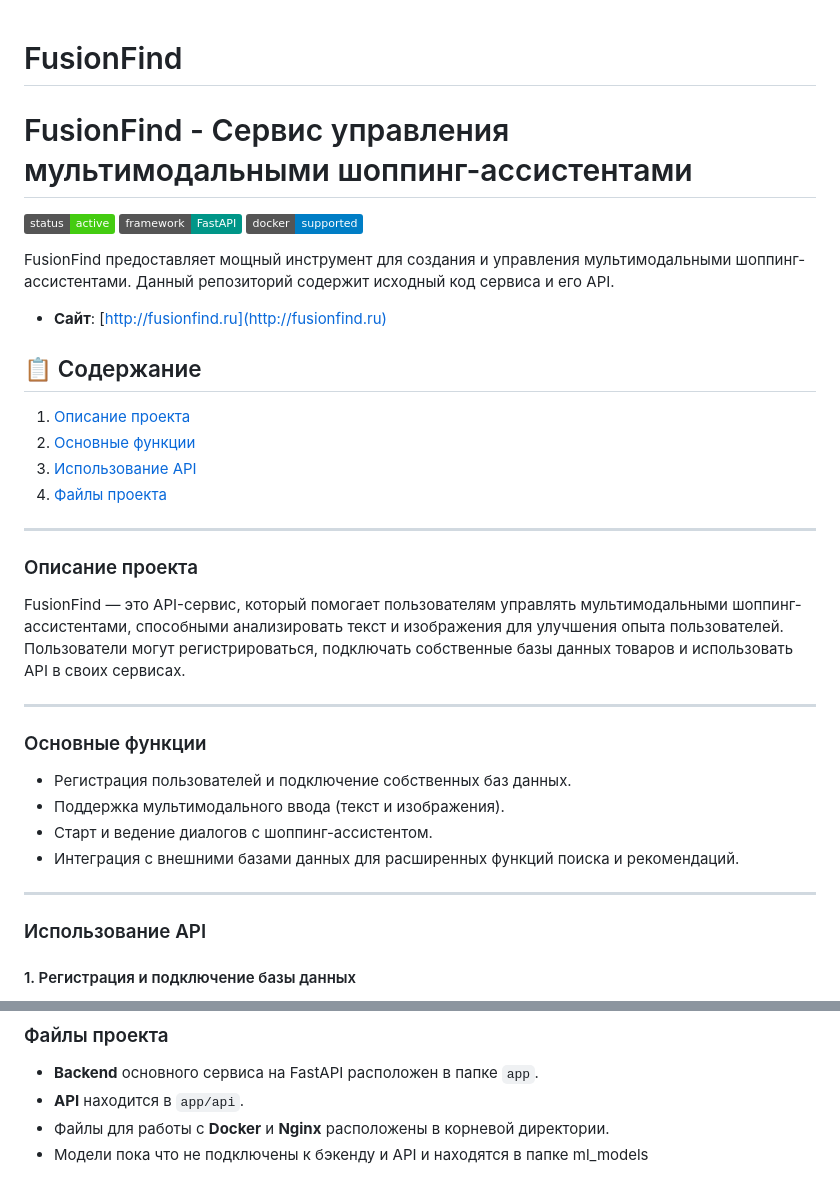
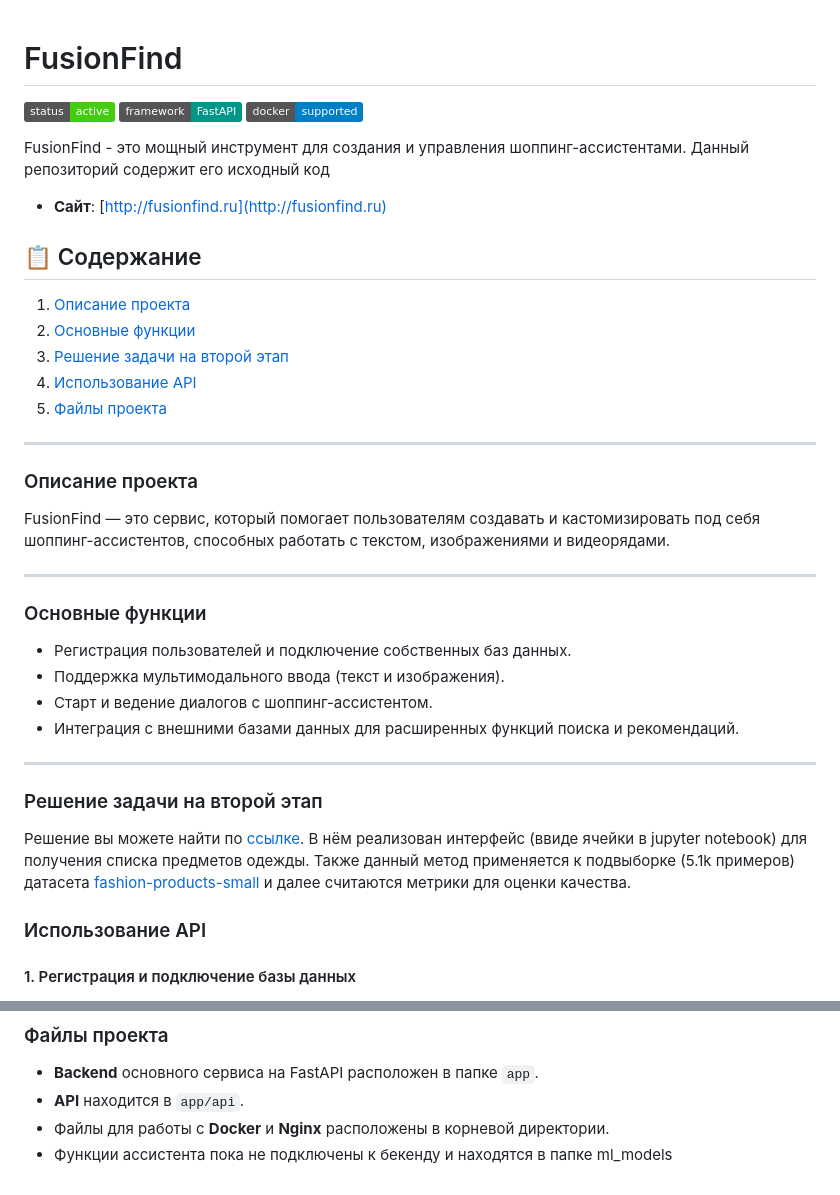
Before and after one commit to kirill3005/FusionFind, a Markdown page: README.md, 2 parts joined by grey strips. Rendered like a GitHub page; badges without logos.

```diff
--- a/README.md
+++ b/README.md
@@ -1,27 +1,26 @@
 # FusionFind
 
-
-# FusionFind - Сервис управления мультимодальными шоппинг-ассистентами
 
 [![Status](https://img.shields.io/badge/status-active-brightgreen)](http://fusionfind.ru)
 [![FastAPI](https://img.shields.io/badge/framework-FastAPI-009688)](https://fastapi.tiangolo.com/)
 [![Docker](https://img.shields.io/badge/docker-supported-blue)](https://www.docker.com/)
 
-FusionFind предоставляет мощный инструмент для создания и управления мультимодальными шоппинг-ассистентами. Данный репозиторий содержит исходный код сервиса и его API.
+FusionFind - это мощный инструмент для создания и управления шоппинг-ассистентами. Данный репозиторий содержит его исходный код
 
 - **Сайт**: [http://fusionfind.ru](http://fusionfind.ru)
 
 ## 📋 Содержание
 1. [Описание проекта](#описание-проекта)
 2. [Основные функции](#основные-функции)
-3. [Использование API](#использование-api)
-4. [Файлы проекта](#файлы-проекта)
+3. [Решение задачи на второй этап](#решение-задачи-на-второй-этап)
+4. [Использование API](#использование-api)
+5. [Файлы проекта](#файлы-проекта)
 
 ---
 
 ### Описание проекта
 
-FusionFind — это API-сервис, который помогает пользователям управлять мультимодальными шоппинг-ассистентами, способными анализировать текст и изображения для улучшения опыта пользователей. Пользователи могут регистрироваться, подключать собственные базы данных товаров и использовать API в своих сервисах.
+FusionFind — это сервис, который помогает пользователям создавать и кастомизировать под себя шоппинг-ассистентов, способных работать с текстом, изображениями и видеорядами.
 
 ---
 
@@ -34,6 +33,9 @@ FusionFind — это API-сервис, который помогает поль
 
 ---
 
+### Решение задачи на второй этап
+
+Решение вы можете найти по [ссылке](https://colab.research.google.com/drive/1nkoctujriopC2FYxGpYMYog1l2UOS688?usp=sharing). В нём реализован интерфейс (ввиде ячейки в jupyter notebook) для получения списка предметов одежды. Также данный метод применяется к подвыборке (5.1k примеров) датасета [fashion-products-small](https://huggingface.co/datasets/ceyda/fashion-products-small) и далее считаются метрики для оценки качества.
 
 ### Использование API
 
@@ -83,4 +85,4 @@ FusionFind — это API-сервис, который помогает поль
 - **Backend** основного сервиса на FastAPI расположен в папке `app`.
 - **API** находится в `app/api`.
 - Файлы для работы с **Docker** и **Nginx** расположены в корневой директории.
-- Модели пока что не подключены к бэкенду и API и находятся в папке ml_models
+- Функции ассистента пока не подключены к бекенду и находятся в папке ml_models
```
